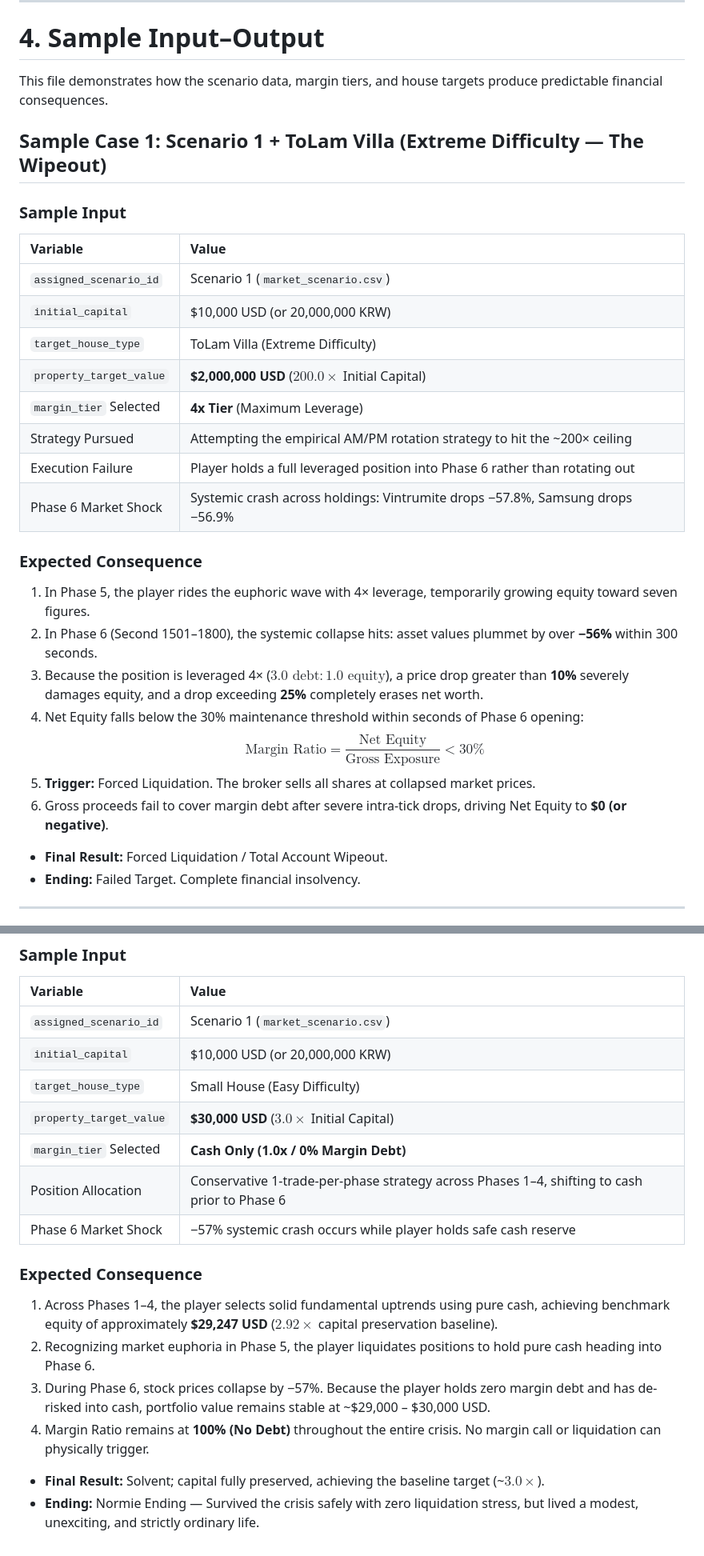
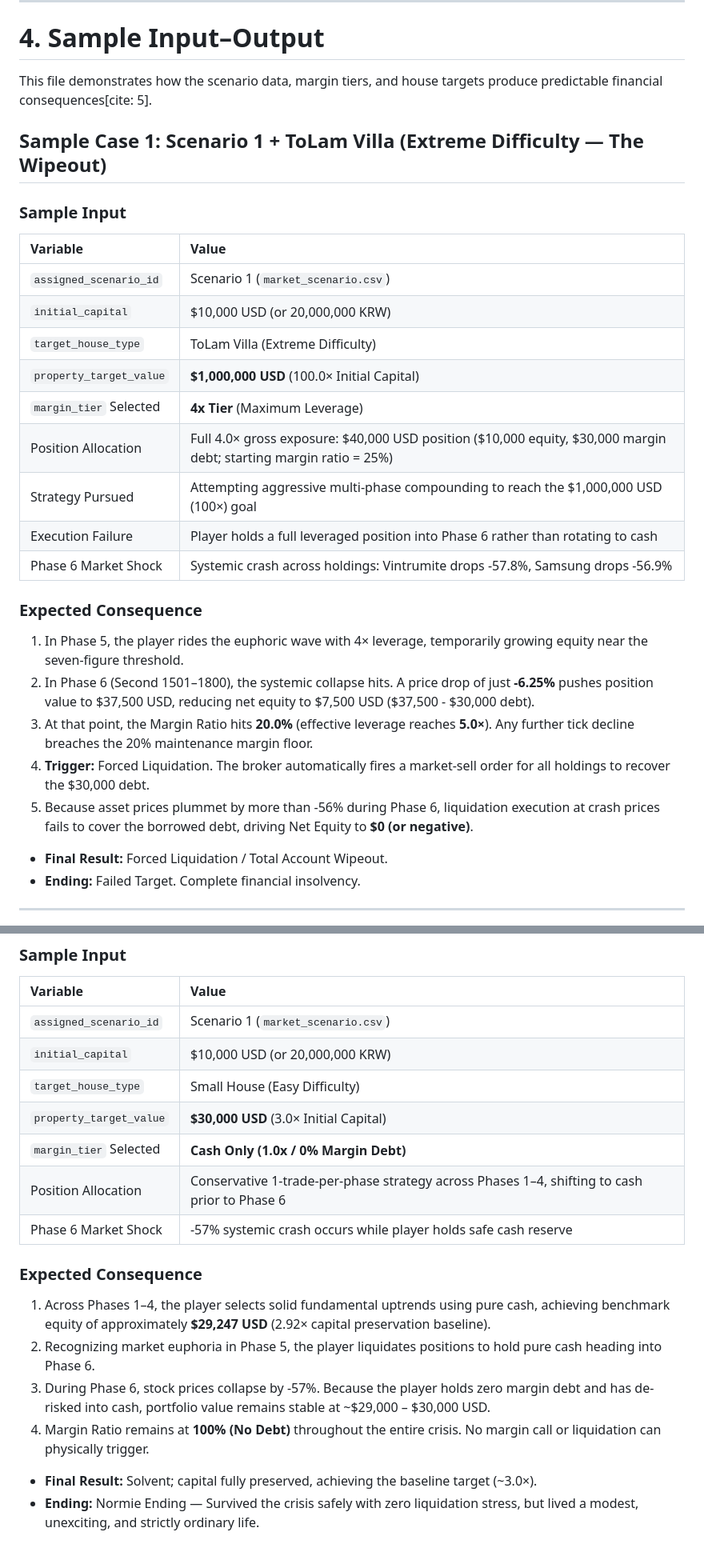
Before and after one commit to FTU-Legacy-63/G06, a Markdown page: Week 3/Week_3 (chưa tách files).md, 2 parts joined by grey strips. Shown at 80% size. Rendered like a GitHub page.

Commit message:
Refine input dictionary and assumptions for clarity
Updated text for clarity and consistency, including adjustments to numerical representations and narrative descriptions.

```diff
--- a/Week 3/Week_3 (chưa tách files).md
+++ b/Week 3/Week_3 (chưa tách files).md
@@ -89,7 +89,7 @@ The MVP intentionally simplifies several market mechanisms to maintain technical
 
 # 4. Sample Input–Output
 
-This file demonstrates how the scenario data, margin tiers, and house targets produce predictable financial consequences.
+This file demonstrates how the scenario data, margin tiers, and house targets produce predictable financial consequences[cite: 5].
 
 ## Sample Case 1: Scenario 1 + ToLam Villa (Extreme Difficulty — The Wipeout)
 
@@ -99,20 +99,19 @@ This file demonstrates how the scenario data, margin tiers, and house targets pr
 | `assigned_scenario_id` | Scenario 1 (`market_scenario.csv`) |
 | `initial_capital` | $10,000 USD (or 20,000,000 KRW) |
 | `target_house_type` | ToLam Villa (Extreme Difficulty) |
-| `property_target_value` | **$2,000,000 USD** ($200.0\times$ Initial Capital) |
+| `property_target_value` | **$1,000,000 USD** (100.0× Initial Capital) |
 | `margin_tier` Selected | **4x Tier** (Maximum Leverage) |
-| Strategy Pursued | Attempting the empirical AM/PM rotation strategy to hit the ~200× ceiling |
-| Execution Failure | Player holds a full leveraged position into Phase 6 rather than rotating out |
-| Phase 6 Market Shock | Systemic crash across holdings: Vintrumite drops −57.8%, Samsung drops −56.9% |
+| Position Allocation | Full 4.0× gross exposure: $40,000 USD position ($10,000 equity, $30,000 margin debt; starting margin ratio = 25%) |
+| Strategy Pursued | Attempting aggressive multi-phase compounding to reach the $1,000,000 USD (100×) goal |
+| Execution Failure | Player holds a full leveraged position into Phase 6 rather than rotating to cash |
+| Phase 6 Market Shock | Systemic crash across holdings: Vintrumite drops -57.8%, Samsung drops -56.9% |
 
 ### Expected Consequence
-1. In Phase 5, the player rides the euphoric wave with 4× leverage, temporarily growing equity toward seven figures.
-2. In Phase 6 (Second 1501–1800), the systemic collapse hits: asset values plummet by over **−56%** within 300 seconds.
-3. Because the position is leveraged 4× ($3.0\text{ debt} : 1.0\text{ equity}$), a price drop greater than **10%** severely damages equity, and a drop exceeding **25%** completely erases net worth.
-4. Net Equity falls below the 30% maintenance threshold within seconds of Phase 6 opening:
-   $$\text{Margin Ratio} = \frac{\text{Net Equity}}{\text{Gross Exposure}} < 30\%$$
-5. **Trigger:** Forced Liquidation. The broker sells all shares at collapsed market prices.
-6. Gross proceeds fail to cover margin debt after severe intra-tick drops, driving Net Equity to **$0 (or negative)**.
+1. In Phase 5, the player rides the euphoric wave with 4× leverage, temporarily growing equity near the seven-figure threshold.
+2. In Phase 6 (Second 1501–1800), the systemic collapse hits. A price drop of just **-6.25%** pushes position value to $37,500 USD, reducing net equity to $7,500 USD ($37,500 - $30,000 debt).
+3. At that point, the Margin Ratio hits **20.0%** (effective leverage reaches **5.0×**). Any further tick decline breaches the 20% maintenance margin floor.
+4. **Trigger:** Forced Liquidation. The broker automatically fires a market-sell order for all holdings to recover the $30,000 debt.
+5. Because asset prices plummet by more than -56% during Phase 6, liquidation execution at crash prices fails to cover the borrowed debt, driving Net Equity to **$0 (or negative)**.
 
 * **Final Result:** Forced Liquidation / Total Account Wipeout.
 * **Ending:** Failed Target. Complete financial insolvency.
@@ -127,16 +126,16 @@ This file demonstrates how the scenario data, margin tiers, and house targets pr
 | `assigned_scenario_id` | Scenario 1 (`market_scenario.csv`) |
 | `initial_capital` | $10,000 USD (or 20,000,000 KRW) |
 | `target_house_type` | Small House (Easy Difficulty) |
-| `property_target_value` | **$30,000 USD** ($3.0\times$ Initial Capital) |
+| `property_target_value` | **$30,000 USD** (3.0× Initial Capital) |
 | `margin_tier` Selected | **Cash Only (1.0x / 0% Margin Debt)** |
 | Position Allocation | Conservative 1-trade-per-phase strategy across Phases 1–4, shifting to cash prior to Phase 6 |
-| Phase 6 Market Shock | −57% systemic crash occurs while player holds safe cash reserve |
+| Phase 6 Market Shock | -57% systemic crash occurs while player holds safe cash reserve |
 
 ### Expected Consequence
-1. Across Phases 1–4, the player selects solid fundamental uptrends using pure cash, achieving benchmark equity of approximately **$29,247 USD** ($2.92\times$ capital preservation baseline).
+1. Across Phases 1–4, the player selects solid fundamental uptrends using pure cash, achieving benchmark equity of approximately **$29,247 USD** (2.92× capital preservation baseline).
 2. Recognizing market euphoria in Phase 5, the player liquidates positions to hold pure cash heading into Phase 6.
-3. During Phase 6, stock prices collapse by −57%. Because the player holds zero margin debt and has de-risked into cash, portfolio value remains stable at ~$29,000 – $30,000 USD.
+3. During Phase 6, stock prices collapse by -57%. Because the player holds zero margin debt and has de-risked into cash, portfolio value remains stable at ~$29,000 – $30,000 USD.
 4. Margin Ratio remains at **100% (No Debt)** throughout the entire crisis. No margin call or liquidation can physically trigger.
 
-* **Final Result:** Solvent; capital fully preserved, achieving the baseline target (~$3.0\times$).
+* **Final Result:** Solvent; capital fully preserved, achieving the baseline target (~3.0×).
 * **Ending:** Normie Ending — Survived the crisis safely with zero liquidation stress, but lived a modest, unexciting, and strictly ordinary life.
```
Also changed, not shown: other parts of Week 3/Week_3 (chưa tách files).md (+17 -17 lines).
